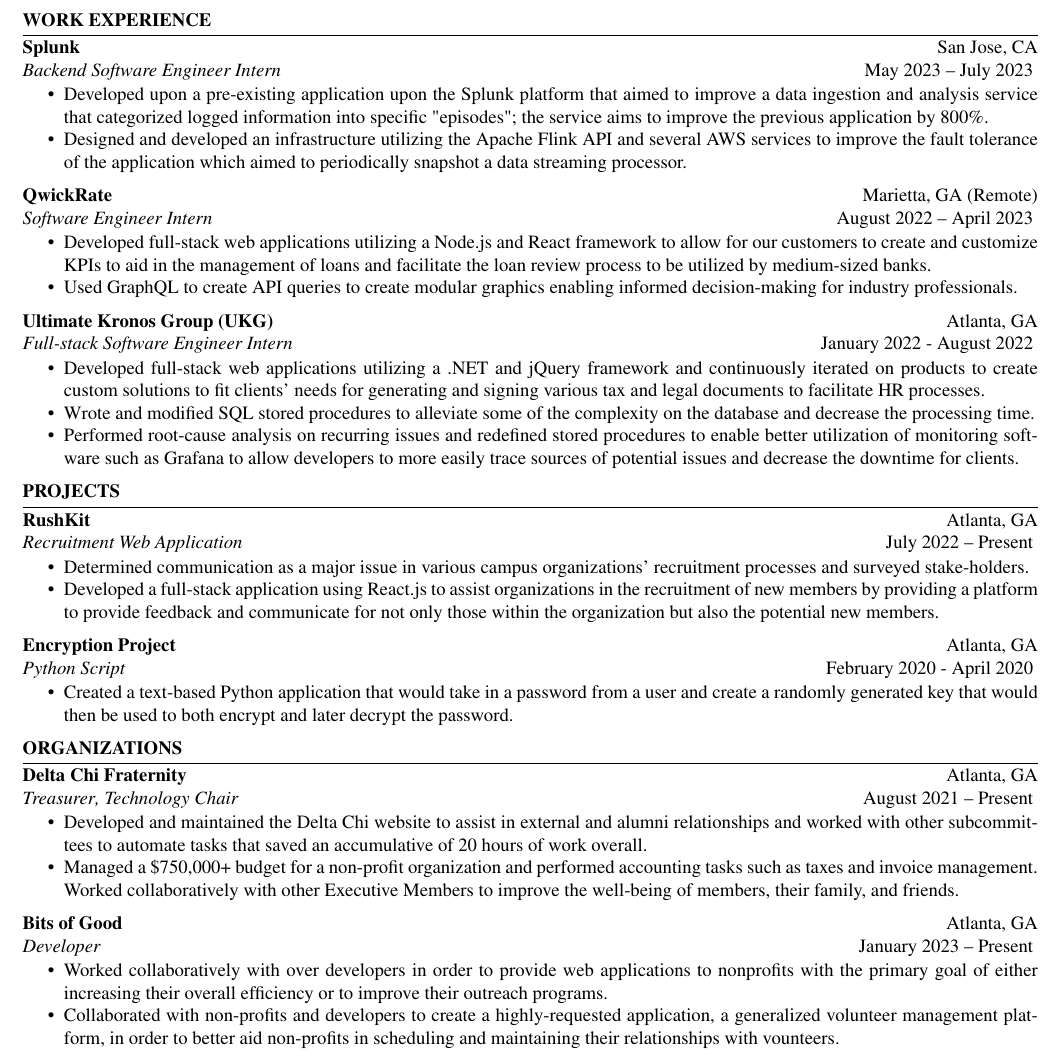
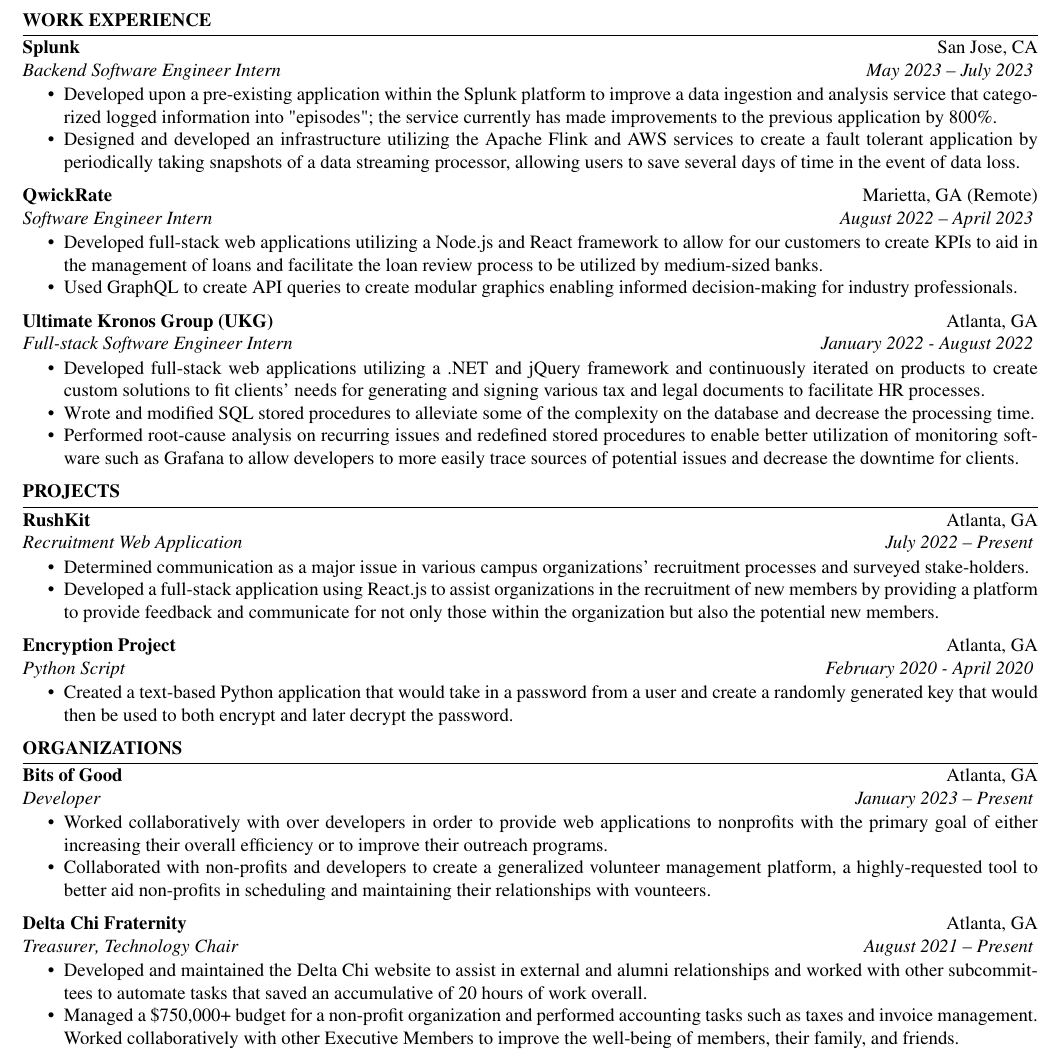
Before and after one commit to austin-bmitchell15/austin-mitchell-resume, a LaTeX CV (resume.tex, which reads resume.cls): part of the page, cut so that both start at the same text. Compiled offline with pdfLaTeX.

Commit message:
Added italics to right-space text. Also changed some wording to better fill lines.

```diff
--- a/resume.cls
+++ b/resume.cls
@@ -91,7 +91,7 @@
 
 \newkeycommand{\educationItem}[university,program,city,state,graduation,grade,coursework]{
     {\bf \commandkey{university}} \hfill {\commandkey{city}, \commandkey{state}} \\
-    {\it \commandkey{program}} \hfill {Expected \commandkey{graduation}}{} \\
+    {\it \commandkey{program}} \hfill {\it Expected \commandkey{graduation}}{} \\
     {\begin{itemize}
         \vspace{-1.7em}
         \itemsep -6pt {}
@@ -134,10 +134,10 @@
 
 \newkeycommand{\experienceItem}[company, position, location, duration]{
     \textbf{\commandkey{company}} \hfill {\commandkey{location}} \\
-    {\it \commandkey{position}} \hfill {\commandkey{duration}}
+    {\it \commandkey{position}} \hfill {\it \commandkey{duration}}
 }
 
 \newkeycommand{\customItem}[title, duration, location, keyHighlight]{
     \textbf{\commandkey{title}} \hfill {\commandkey{location}} \\
-    {\it \commandkey{keyHighlight}} \hfill {\commandkey{duration}}{}
+    {\it \commandkey{keyHighlight}} \hfill {\it \commandkey{duration}}{}
 }
--- a/resume.tex
+++ b/resume.tex
@@ -51,8 +51,8 @@
         duration=May 2023 – July 2023
     ]
      \begin{bullets}
-        \item Developed upon a pre-existing application upon the Splunk platform that aimed to improve a data ingestion and analysis service that categorized logged information into specific "episodes"; the service aims to improve the previous application by 800\%.
-        \item Designed and developed an infrastructure utilizing the Apache Flink API and several AWS services to improve the fault tolerance of the application which aimed to periodically snapshot a data streaming processor.
+        \item Developed upon a pre-existing application within the Splunk platform to improve a data ingestion and analysis service that categorized logged information into "episodes"; the service currently has made improvements to the previous application by 800\%.
+        \item Designed and developed an infrastructure utilizing the Apache Flink and AWS services to create a fault tolerant application by periodically taking snapshots of a data streaming processor, allowing users to save several days of time in the event of data loss.
      \end{bullets}
 
     \experienceItem[
@@ -62,7 +62,7 @@
         duration=August 2022 – April 2023
     ]
     \begin{bullets}
-        \item Developed full-stack web applications utilizing a Node.js and React framework to allow for our customers to create and customize KPIs to aid in the management of loans and facilitate the loan review process to be utilized by medium-sized banks.
+        \item Developed full-stack web applications utilizing a Node.js and React framework to allow for our customers to create KPIs to aid in the management of loans and facilitate the loan review process to be utilized by medium-sized banks.
         \item Used GraphQL to create API queries to create modular graphics enabling informed decision-making for industry professionals.
      \end{bullets}
 
@@ -111,6 +111,17 @@
 
 \begin{workSection}{Organizations}
     \customItem[
+        title=Bits of Good,
+        keyHighlight=Developer,
+        duration=January 2023 – Present,
+        location=Atlanta{,} GA
+    ]
+     \begin{bullets}
+       \item Worked collaboratively with over developers in order to provide web applications to nonprofits with the primary goal of either increasing their overall efficiency or to improve their outreach programs.
+       \item Collaborated with non-profits and developers to create a generalized volunteer management platform, a highly-requested tool to better aid non-profits in scheduling and maintaining their relationships with vounteers.
+
+     \end{bullets}
+    \customItem[
         title=Delta Chi Fraternity,
         keyHighlight=Treasurer{,} Technology Chair,
         duration=August 2021 – Present,
@@ -121,13 +132,4 @@
         \item Managed a \$750,000+ budget for a non-profit organization and performed accounting tasks such as taxes and invoice management. Worked collaboratively with other Executive Members to improve the well-being of members, their family, and friends.
      \end{bullets}
 
-     \customItem[
-        title=Bits of Good,
-        keyHighlight=Developer,
-        duration=January 2023 – Present,
-        location=Atlanta{,} GA
-    ]
-     \begin{bullets}
-       \item Worked collaboratively with over developers in order to provide web applications to nonprofits with the primary goal of either increasing their overall efficiency or to improve their outreach programs.
-       \item Collaborated with non-profits and developers to create a highly-requested application, a generalized volunteer management platform, in order to better aid non-profits in scheduling and maintaining their relationships with vounteers.
 
```
Also changed, not shown: resume.tex (1 more changed lines).
